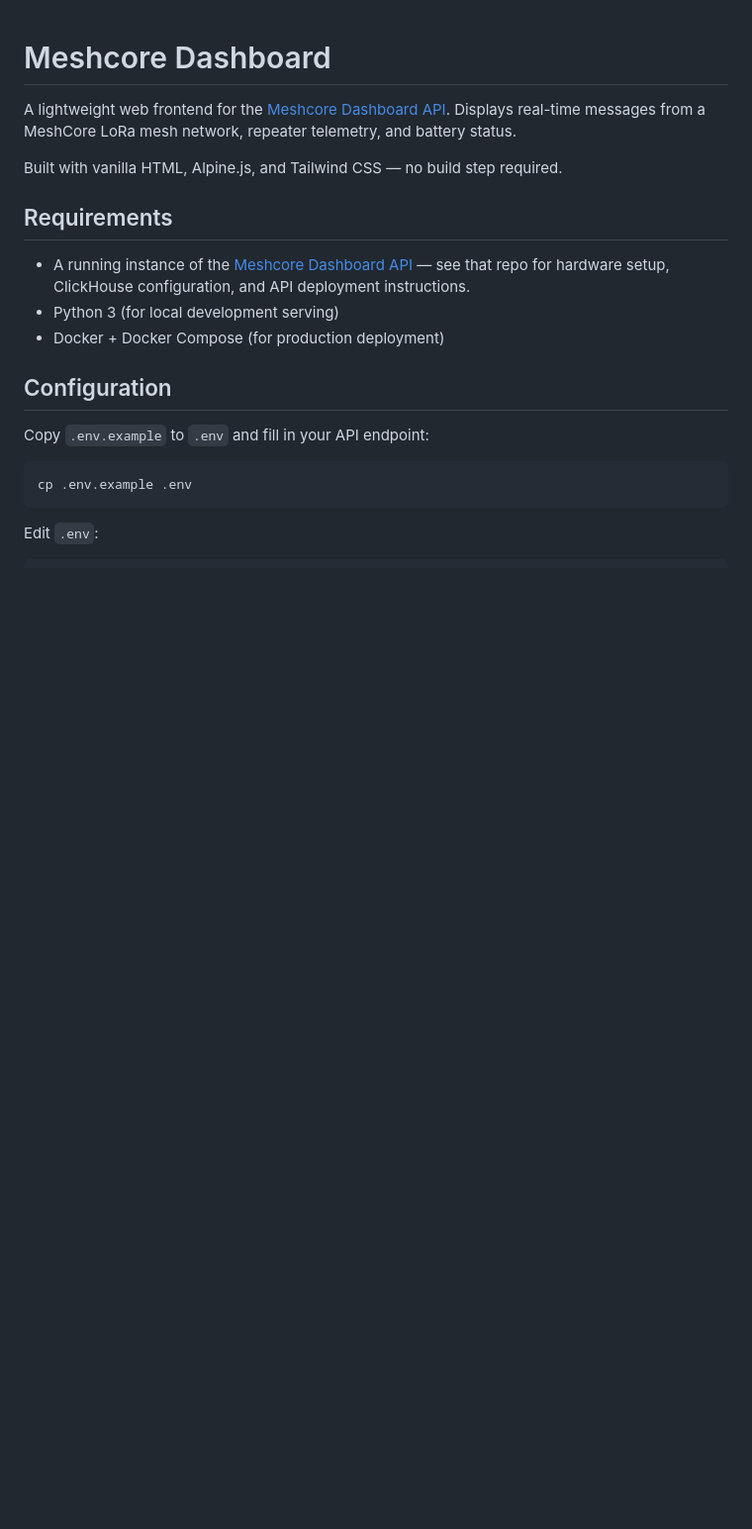
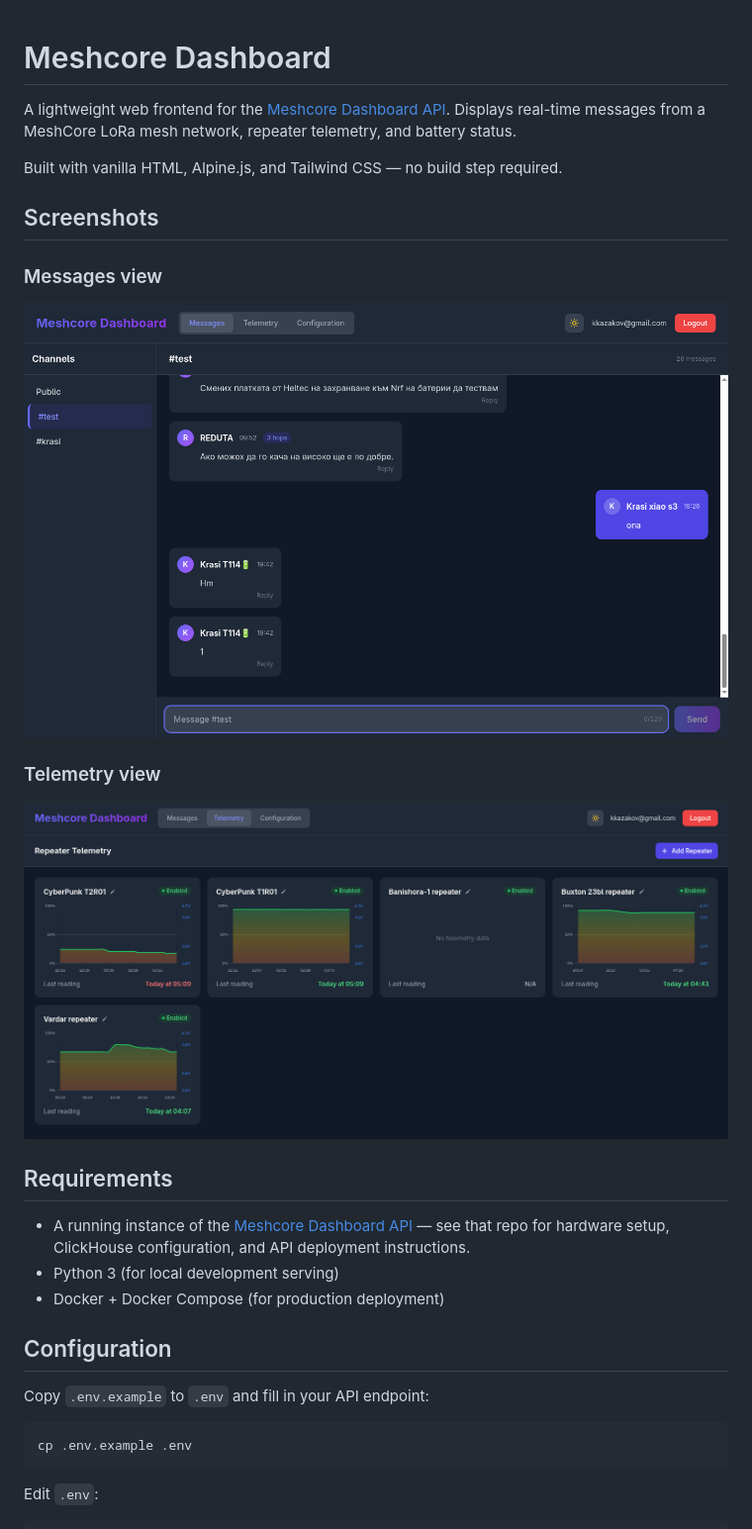
Before and after one commit to kkazakov/meshcore-dashboard-fe, a Markdown page: README.md, the part around the change. Shown: that part at 99% size. Rendered like a GitHub page; pictures changed too: screenshots/screen-1.png (added), screenshots/screen-2.png (added); blank space fills up the shorter version.

Commit message:
update readme + screenshots

```diff
--- a/README.md
+++ b/README.md
@@ -3,6 +3,14 @@
 A lightweight web frontend for the [Meshcore Dashboard API](https://github.com/kkazakov/meshcore-dashboard-api). Displays real-time messages from a MeshCore LoRa mesh network, repeater telemetry, and battery status.
 
 Built with vanilla HTML, Alpine.js, and Tailwind CSS — no build step required.
+
+## Screenshots
+
+### Messages view
+![Messages view](screenshots/screen-1.png)
+
+### Telemetry view
+![Telemetry view](screenshots/screen-2.png)
 
 ## Requirements
 
```
